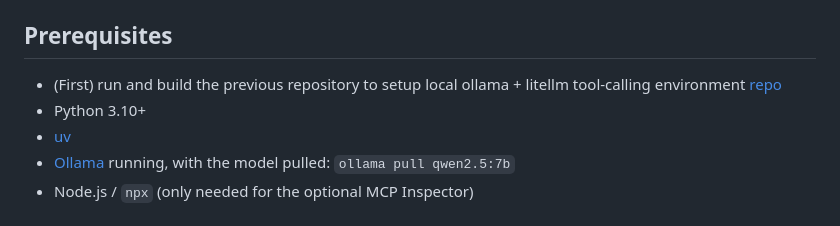
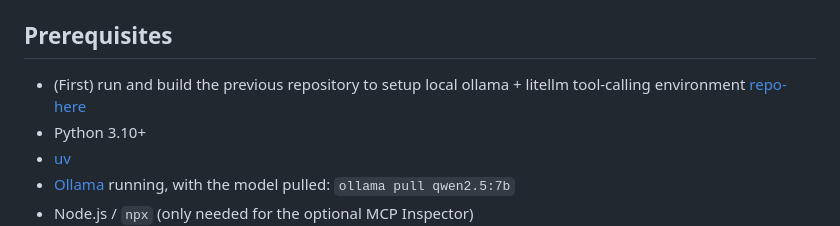
Before and after one commit to Shahrukh19S/ollama-mcp-chat-cli, a Markdown page: README.md, the part around the change. Drawn GitHub-style.

```diff
--- a/README.md
+++ b/README.md
@@ -19,7 +19,7 @@ A Claude like mcp cli chat application on simulated set of document profiles bui
 - `@document` mentions and `/command` prompts with autocompletion.
 
 ## Prerequisites
-- (First) run and build the previous repository to setup local ollama + litellm tool-calling environment [repo](https://github.com/Shahrukh19S/ollama-litellm-tool-calling)
+- (First) run and build the previous repository to setup local ollama + litellm tool-calling environment [repo-here](https://github.com/Shahrukh19S/ollama-litellm-tool-calling)
 - Python 3.10+
 - [uv](https://github.com/astral-sh/uv)
 - [Ollama](https://ollama.com) running, with the model pulled: `ollama pull qwen2.5:7b`
```
